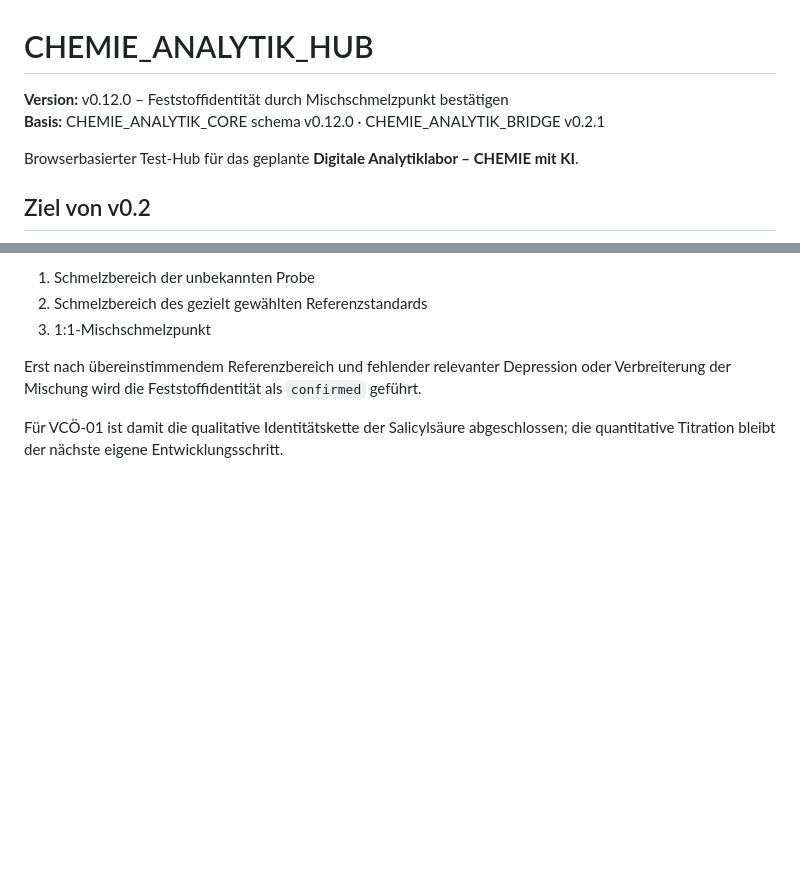
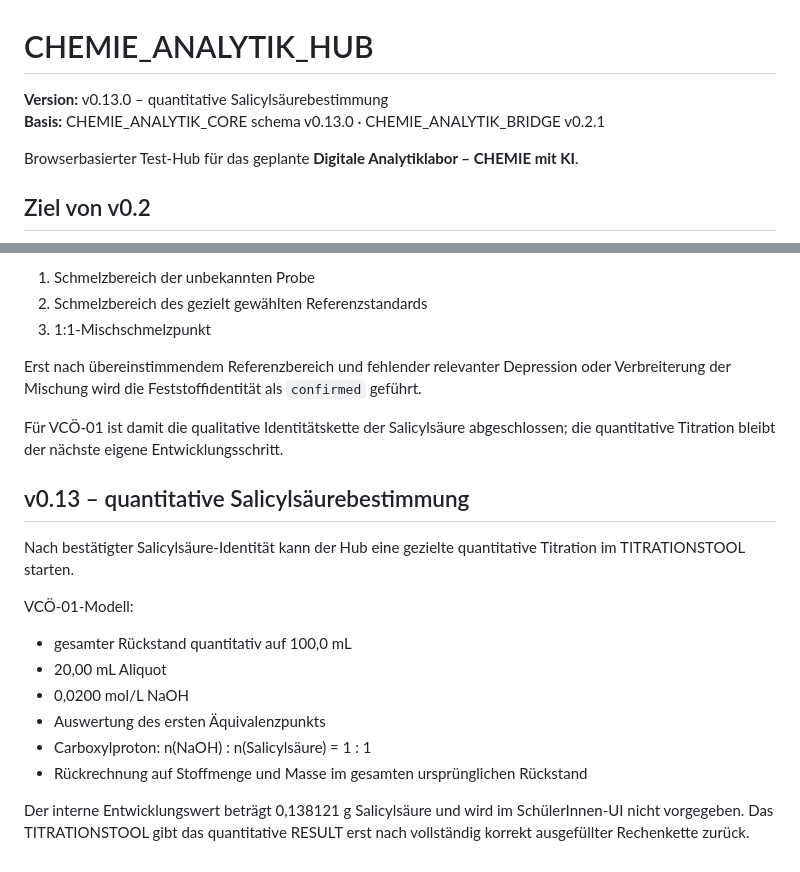
Before and after one commit to ekerzendorfer/CHEMIE_ANALYTIK_HUB, a Markdown page: README.md, 2 parts joined by grey strips. GitHub-like rendering; blank space fills up the shorter version.

Commit message:
docs: describe final VCÖ-01 quantitation step

```diff
--- a/README.md
+++ b/README.md
@@ -1,7 +1,7 @@
 # CHEMIE_ANALYTIK_HUB
 
-**Version:** v0.12.0 – Feststoffidentität durch Mischschmelzpunkt bestätigen
-**Basis:** CHEMIE_ANALYTIK_CORE schema v0.12.0 · CHEMIE_ANALYTIK_BRIDGE v0.2.1
+**Version:** v0.13.0 – quantitative Salicylsäurebestimmung
+**Basis:** CHEMIE_ANALYTIK_CORE schema v0.13.0 · CHEMIE_ANALYTIK_BRIDGE v0.2.1
 
 Browserbasierter Test-Hub für das geplante **Digitale Analytiklabor – CHEMIE mit KI**.
 
@@ -278,3 +278,18 @@ Beweiskette:
 Erst nach übereinstimmendem Referenzbereich und fehlender relevanter Depression oder Verbreiterung der Mischung wird die Feststoffidentität als `confirmed` geführt.
 
 Für VCÖ-01 ist damit die qualitative Identitätskette der Salicylsäure abgeschlossen; die quantitative Titration bleibt der nächste eigene Entwicklungsschritt.
+
+
+## v0.13 – quantitative Salicylsäurebestimmung
+
+Nach bestätigter Salicylsäure-Identität kann der Hub eine gezielte quantitative Titration im TITRATIONSTOOL starten.
+
+VCÖ-01-Modell:
+- gesamter Rückstand quantitativ auf 100,0 mL
+- 20,00 mL Aliquot
+- 0,0200 mol/L NaOH
+- Auswertung des ersten Äquivalenzpunkts
+- Carboxylproton: n(NaOH) : n(Salicylsäure) = 1 : 1
+- Rückrechnung auf Stoffmenge und Masse im gesamten ursprünglichen Rückstand
+
+Der interne Entwicklungswert beträgt 0,138121 g Salicylsäure und wird im SchülerInnen-UI nicht vorgegeben. Das TITRATIONSTOOL gibt das quantitative RESULT erst nach vollständig korrekt ausgefüllter Rechenkette zurück.
```
